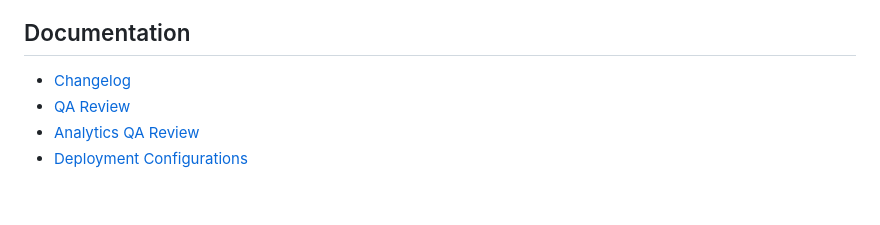
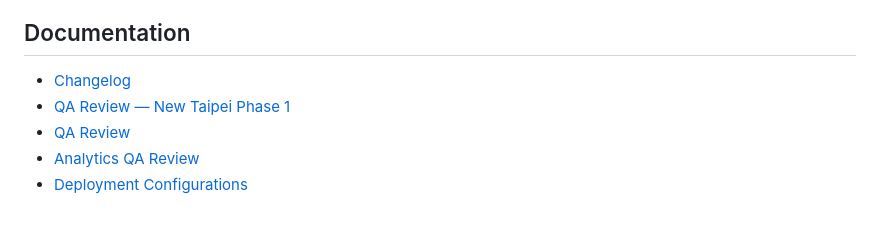
Before and after one commit to hh123456tw/parking-radar, a Markdown page: README.md, the part around the change. Rendered like a GitHub page.

Commit message:
docs: record New Taipei phase one QA

```diff
--- a/README.md
+++ b/README.md
@@ -181,6 +181,7 @@ flask --app app run --debug
 ## Documentation
 
 - [Changelog](CHANGELOG.md)
+- [QA Review — New Taipei Phase 1](docs/QA_REVIEW_2026-08-26_NEW_TAIPEI_PHASE1.md)
 - [QA Review](docs/QA_REVIEW_2026-08-21.md)
 - [Analytics QA Review](docs/QA_REVIEW_2026-08-23_ANALYTICS.md)
 - [Deployment Configurations](deploy/)
```
Also changed, not shown: docs/QA_REVIEW_2026-08-26_NEW_TAIPEI_PHASE1.md (added, +169 -0 lines).
